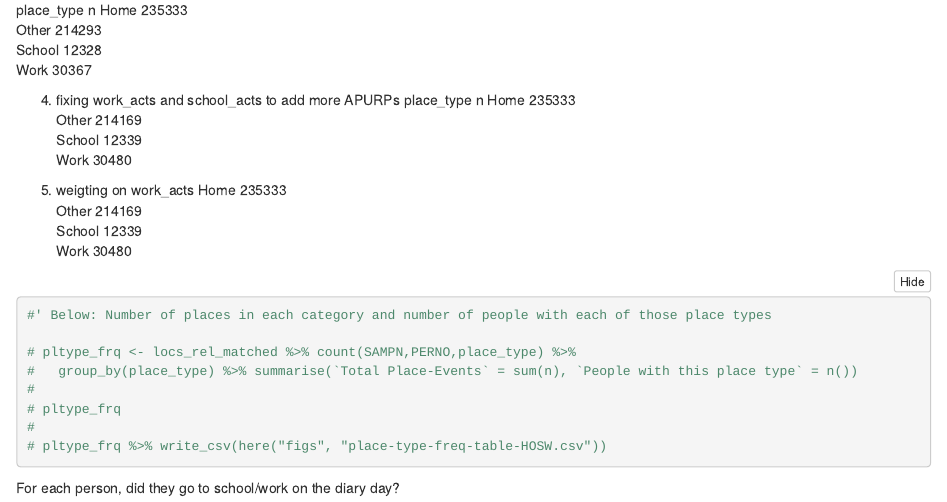
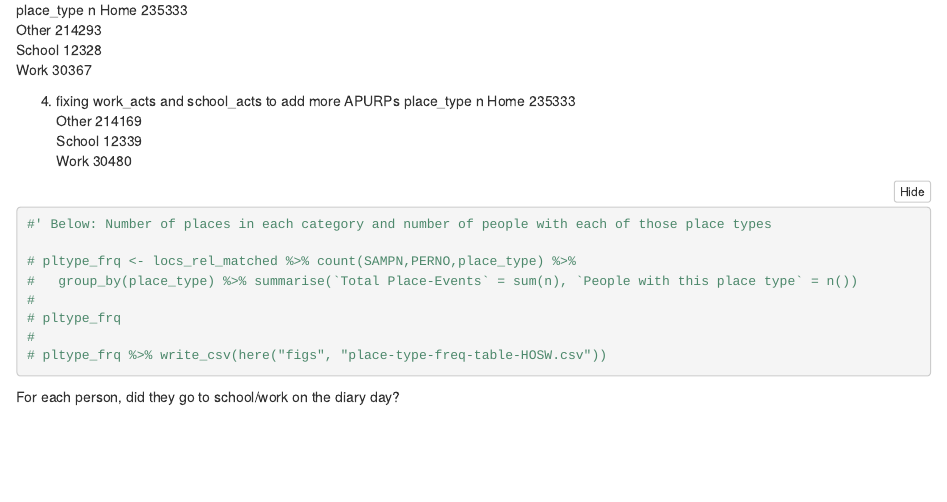
Before and after one commit to e-mcbride/sequence-fragmentation-project, an R Markdown document (analysis/fixing-other-category-tests.Rmd): the page in a window 1100 px wide, from 800 px down before the commit and from 520 px down after it, so that both start at the same text. The pictures show the output file analysis/fixing-other-category-tests.nb.html that the author committed with the source, opened offline.

Commit message:
Very small changes

````diff
--- a/analysis/fixing-other-category-tests.Rmd
+++ b/analysis/fixing-other-category-tests.Rmd
@@ -55,11 +55,7 @@ Other	      214169
 School	     12339
 Work	       30480
 
-5. weigting on work_acts
-Home	235333
-Other	214169
-School	12339
-Work	30480
+
 ```{r}
 #' Below: Number of places in each category and number of people with each of those place types
 
````
Also changed, not shown: analysis/fixing-other-category-tests.nb.html, analysis/fixing-other-category-tests.Rmd (2 more changed lines).
